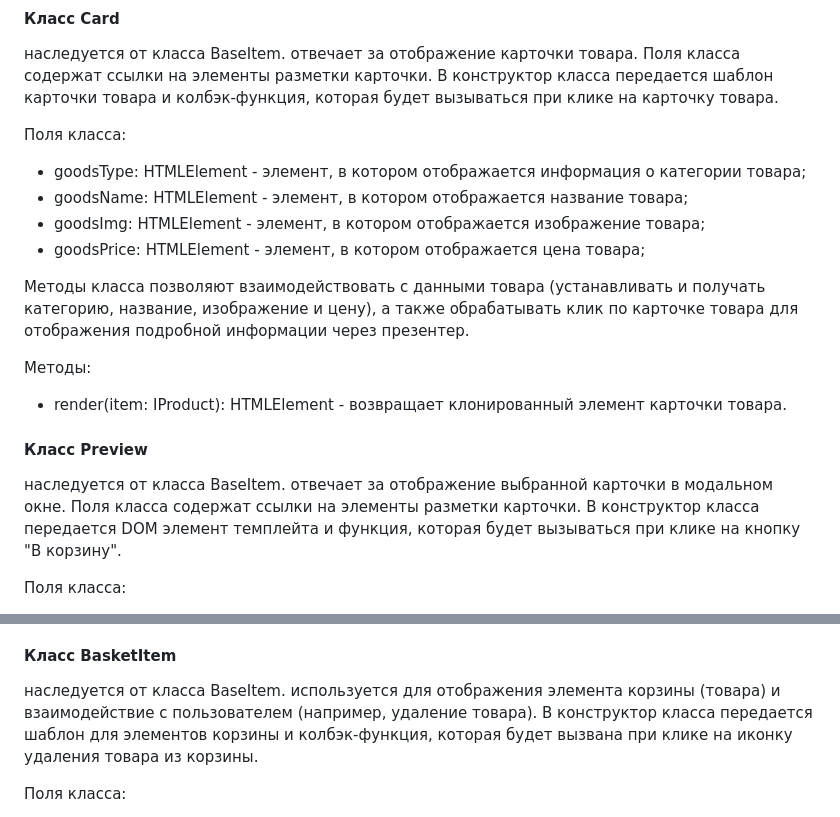
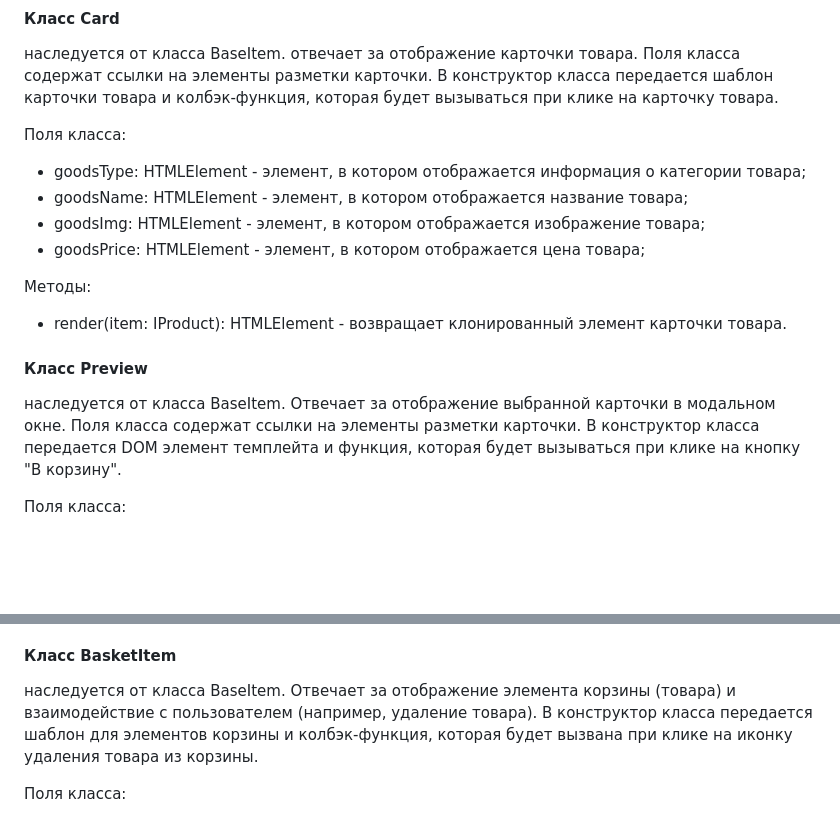
Before and after one commit to juliacich100/web-larek-frontend, a Markdown page: README.md, 2 parts joined by grey strips. GitHub-like rendering; blank space fills up the shorter version.

```diff
--- a/README.md
+++ b/README.md
@@ -183,15 +183,13 @@ interface IOrderModel {
 - goodsImg: HTMLElement - элемент, в котором отображается изображение товара;
 - goodsPrice: HTMLElement - элемент, в котором отображается цена товара;
 
-Методы класса позволяют взаимодействовать с данными товара (устанавливать и получать категорию, название, изображение и цену), а также обрабатывать клик по карточке товара для отображения подробной информации через презентер.
-
 Методы:
 - render(item: IProduct): HTMLElement - возвращает клонированный элемент карточки товара.
 
 
 #### Класс Preview
 наследуется от класса BaseItem.
-отвечает за отображение выбранной карточки в модальном окне.
+Отвечает за отображение выбранной карточки в модальном окне.
 Поля класса содержат ссылки на элементы разметки карточки. В конструктор класса передается DOM элемент темплейта и функция, которая будет вызываться при клике на кнопку "В корзину".
 
 Поля класса:
@@ -211,7 +209,7 @@ interface IOrderModel {
 
 #### Класс BasketItem
 наследуется от класса BaseItem.
-используется для отображения элемента корзины (товара) и взаимодействие с пользователем (например, удаление товара). В конструктор
+Отвечает за отображение элемента корзины (товара) и взаимодействие с пользователем (например, удаление товара). В конструктор
 класса передается шаблон для элементов корзины и колбэк-функция, которая будет вызвана при клике на иконку удаления товара из корзины.
 
 Поля класса:
```
